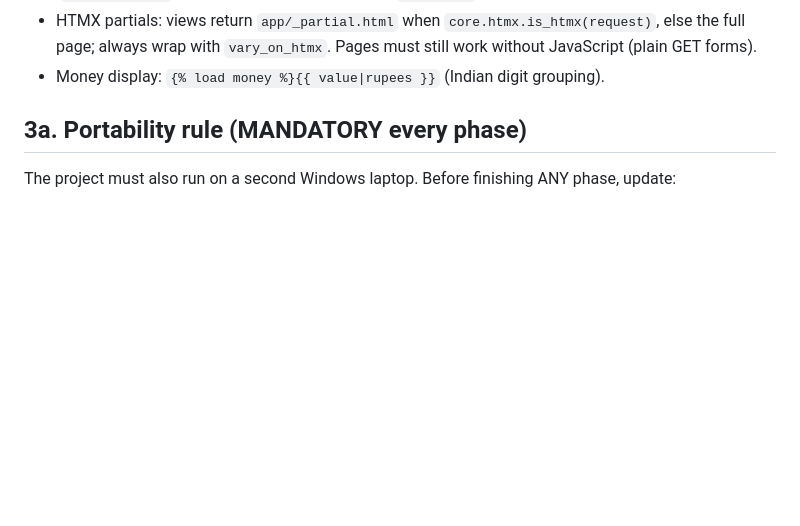
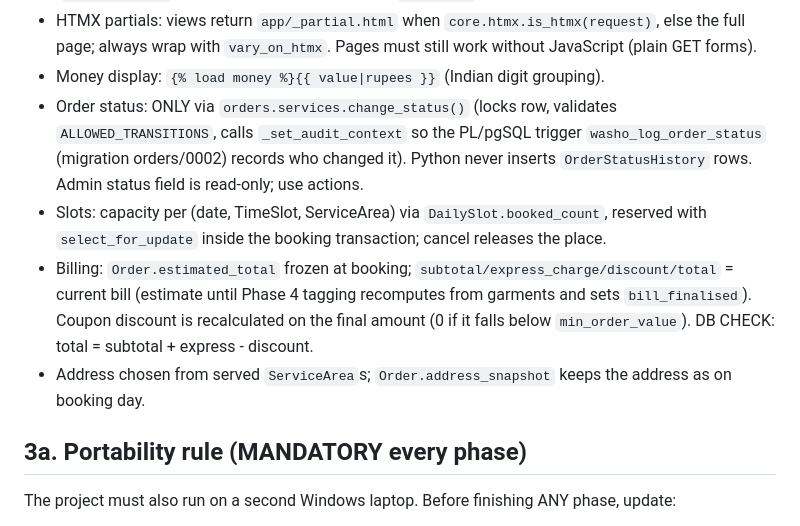
Before and after one commit to Aryan-Jadhav/WashO, a Markdown page: CLAUDE.md, the part around one of its changes. Rendered like a GitHub page; blank space fills up the shorter version.

```diff
--- a/CLAUDE.md
+++ b/CLAUDE.md
@@ -57,6 +57,15 @@ and code must carry short WHY-comments that help in the viva.
 - HTMX partials: views return `app/_partial.html` when `core.htmx.is_htmx(request)`, else the full page;
   always wrap with `vary_on_htmx`. Pages must still work without JavaScript (plain GET forms).
 - Money display: `{% load money %}{{ value|rupees }}` (Indian digit grouping).
+- Order status: ONLY via `orders.services.change_status()` (locks row, validates `ALLOWED_TRANSITIONS`,
+  calls `_set_audit_context` so the PL/pgSQL trigger `washo_log_order_status` (migration orders/0002) records
+  who changed it). Python never inserts `OrderStatusHistory` rows. Admin status field is read-only; use actions.
+- Slots: capacity per (date, TimeSlot, ServiceArea) via `DailySlot.booked_count`, reserved with
+  `select_for_update` inside the booking transaction; cancel releases the place.
+- Billing: `Order.estimated_total` frozen at booking; `subtotal/express_charge/discount/total` = current bill
+  (estimate until Phase 4 tagging recomputes from garments and sets `bill_finalised`). Coupon discount is
+  recalculated on the final amount (0 if it falls below `min_order_value`). DB CHECK: total = subtotal + express - discount.
+- Address chosen from served `ServiceArea`s; `Order.address_snapshot` keeps the address as on booking day.
 
 ## 3a. Portability rule (MANDATORY every phase)
 The project must also run on a second Windows laptop. Before finishing ANY phase, update:
```
Also changed, not shown: other parts of CLAUDE.md (+1 -1 lines), README.md (+3 -1 lines).
